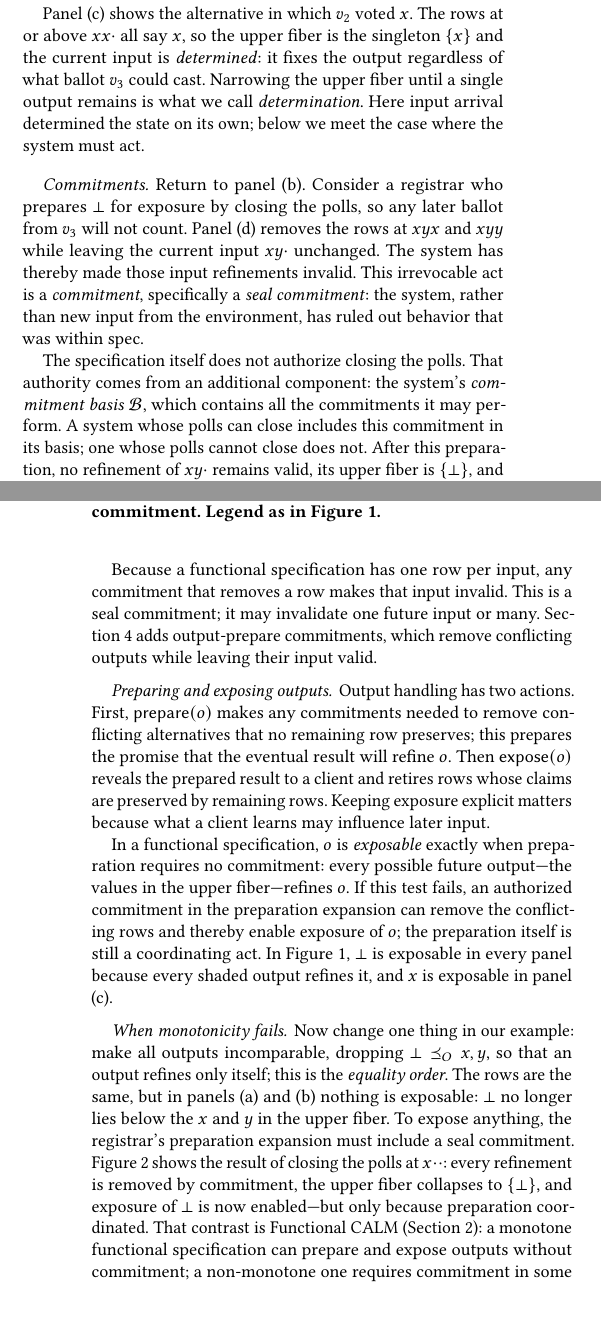
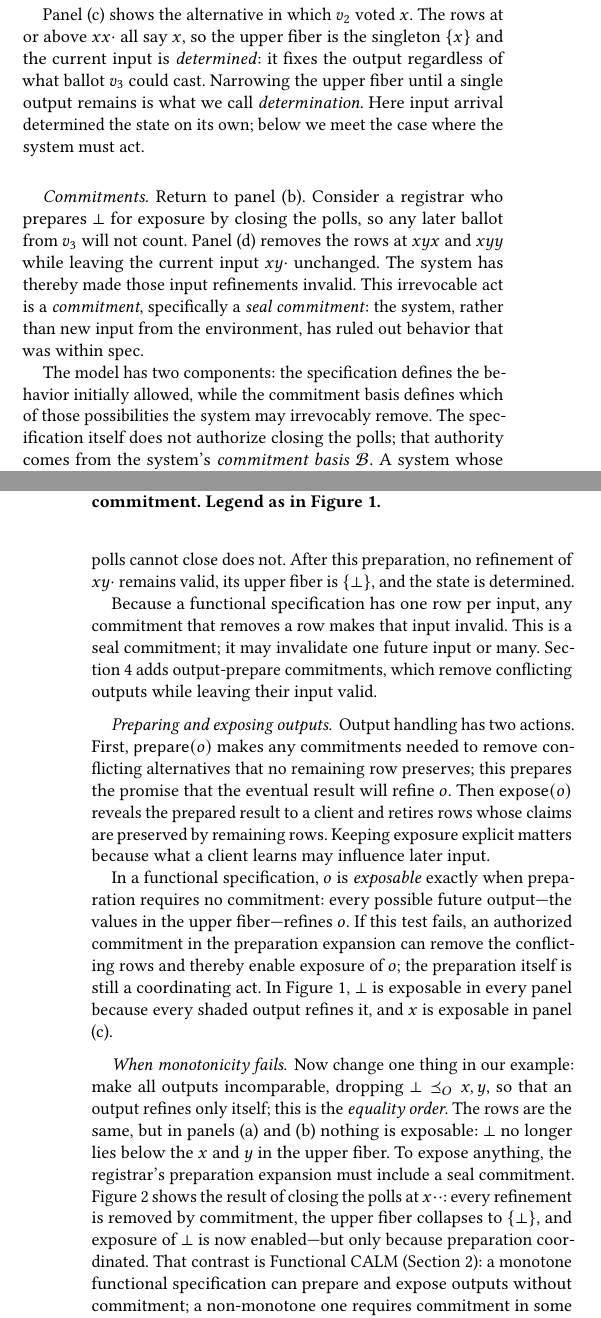
Before and after one commit to jhellerstein/coord-criterion, a LaTeX document (main.tex, which reads sections/functional-calm.tex): two parts of the columns of pages 3 and 4 of 23, joined at a grey line, cut so that both start at the same text, the shorter picture padded with empty space. Compiled offline with pdfLaTeX.

Commit message:
Introduce the model's two components

```diff
--- a/sections/functional-calm.tex
+++ b/sections/functional-calm.tex
@@ -188,12 +188,13 @@ leaving the current input $xy\cdot$ unchanged.  The system has thereby made
 those input refinements invalid.  This irrevocable act is a \emph{commitment},
 specifically a \emph{seal commitment}: the system, rather than new input from
 the environment, has ruled out behavior that was within spec.
-% CALM asks whether progress can avoid that act.
 
-The specification itself does not authorize closing the polls.  That authority
-comes from an additional component: the system's \emph{commitment basis} $\mathcal B$, which contains
-all the commitments it may perform.  A system whose polls can close includes
-this commitment in its basis; one whose polls cannot close does not.  After
+The model has two components: the specification defines the behavior initially
+allowed, while the commitment basis defines which of those possibilities the
+system may irrevocably remove.  The specification itself does not authorize
+closing the polls; that authority comes from the system's \emph{commitment
+basis} $\mathcal B$.  A system whose polls can close includes this commitment in
+its basis; one whose polls cannot close does not.  After
 this preparation, no refinement of $xy\cdot$ remains valid, its upper fiber is
 $\{\bot\}$, and the state is determined.
 
```
